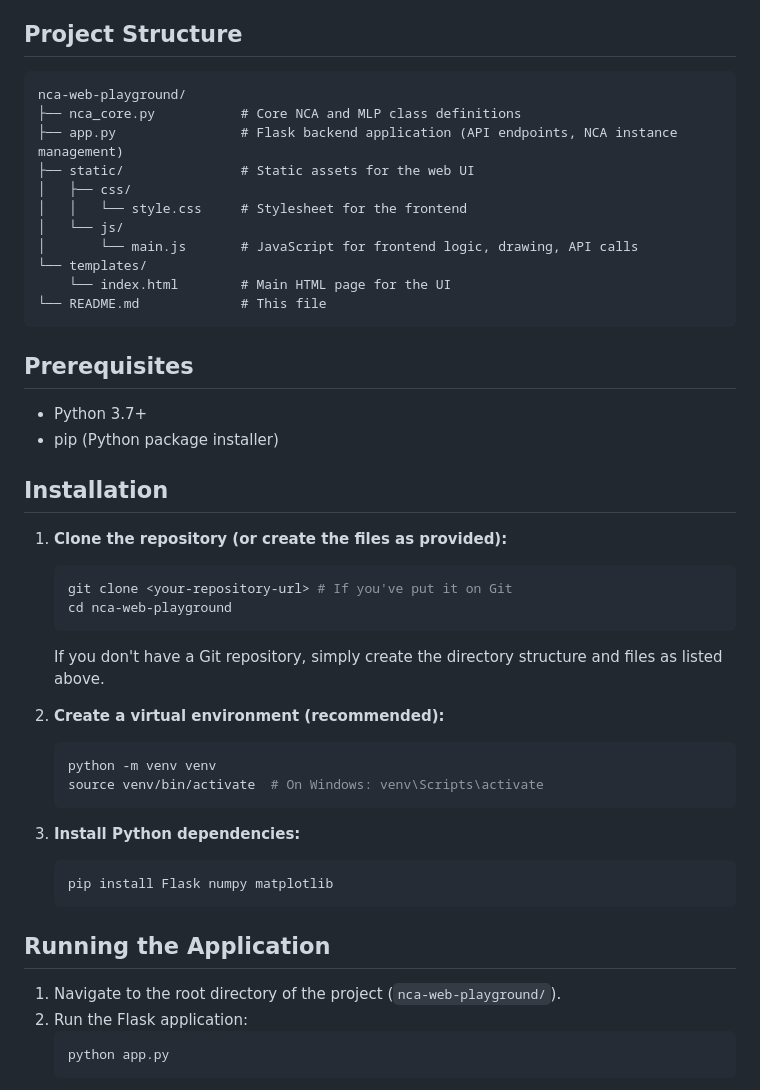
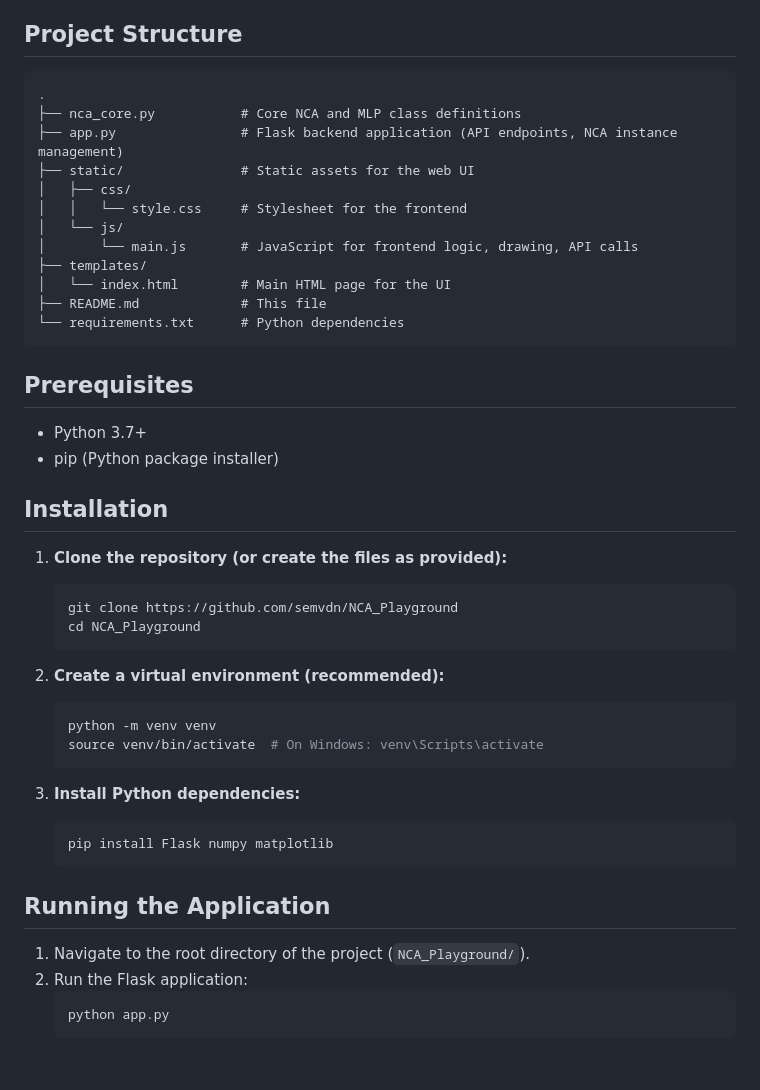
Before and after one commit to semvdn/NCA_Playground, a Markdown page: README.md, the part around one of its changes. Drawn GitHub-style; blank space fills up the shorter version.

````diff
--- a/README.md
+++ b/README.md
@@ -29,7 +29,7 @@ This project provides a web-based interactive playground for exploring Neural Ce
 ## Project Structure
 
 ```
-nca-web-playground/
+.
 ├── nca_core.py           # Core NCA and MLP class definitions
 ├── app.py                # Flask backend application (API endpoints, NCA instance management)
 ├── static/               # Static assets for the web UI
@@ -37,9 +37,10 @@ nca-web-playground/
 │   │   └── style.css     # Stylesheet for the frontend
 │   └── js/
 │       └── main.js       # JavaScript for frontend logic, drawing, API calls
-└── templates/
-    └── index.html        # Main HTML page for the UI
-└── README.md             # This file
+├── templates/
+│   └── index.html        # Main HTML page for the UI
+├── README.md             # This file
+└── requirements.txt      # Python dependencies
 ```
 
 ## Prerequisites
@@ -51,10 +52,9 @@ nca-web-playground/
 
 1.  **Clone the repository (or create the files as provided):**
     ```bash
-    git clone <your-repository-url> # If you've put it on Git
-    cd nca-web-playground
+    git clone https://github.com/semvdn/NCA_Playground
+    cd NCA_Playground
     ```
-    If you don't have a Git repository, simply create the directory structure and files as listed above.
 
 2.  **Create a virtual environment (recommended):**
     ```bash
@@ -69,7 +69,7 @@ nca-web-playground/
 
 ## Running the Application
 
-1.  Navigate to the root directory of the project (`nca-web-playground/`).
+1.  Navigate to the root directory of the project (`NCA_Playground/`).
 2.  Run the Flask application:
     ```bash
     python app.py
````
Also changed, not shown: other parts of README.md (+24 -12 lines).
